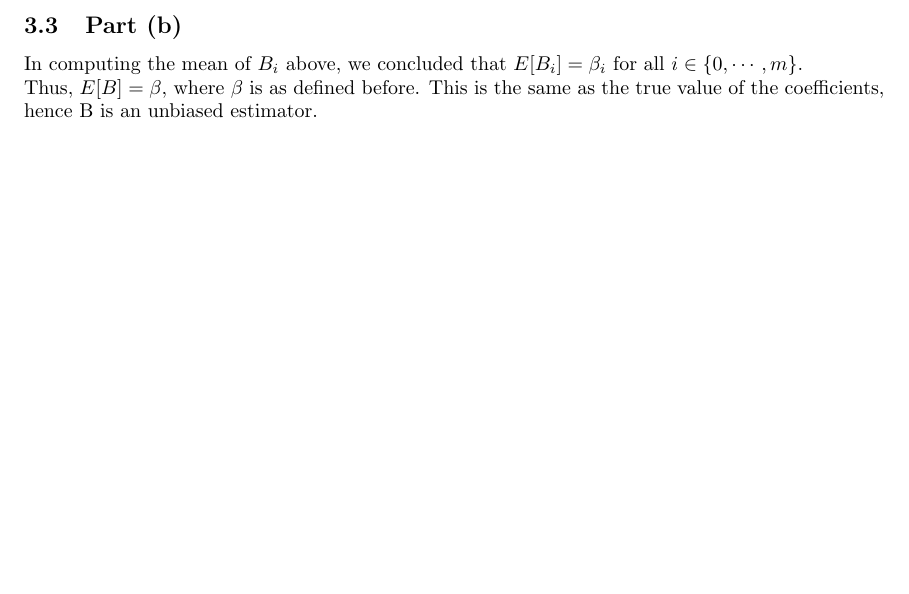
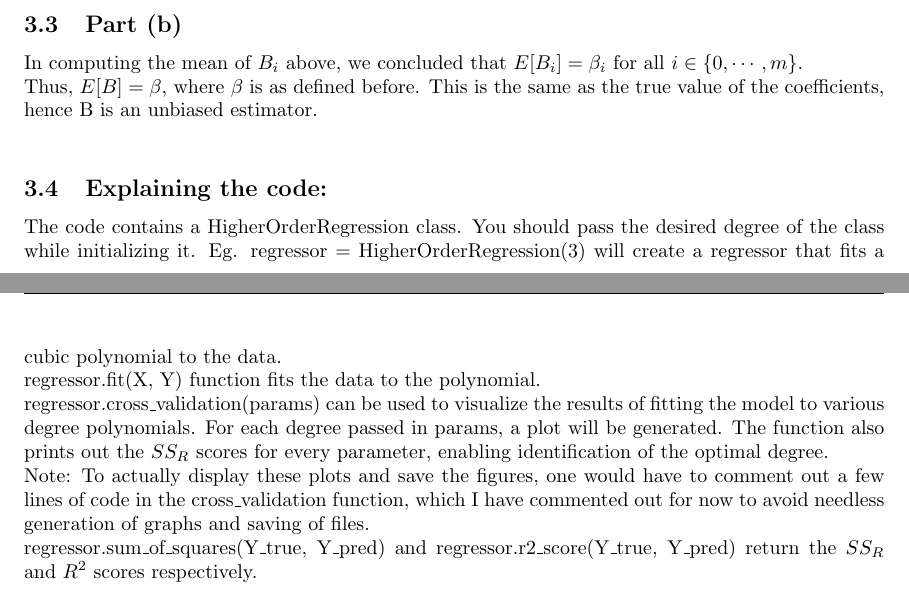
Before and after one commit to balaji1029/dai-homework-3, a LaTeX document (report/main.tex, which reads q3/q3.tex): part of page 7 of 9 before the commit and two parts of pages 7 and 8 of 10 after it, the two joined at a grey line, cut so that both start at the same text, the shorter picture padded with empty space. Compiled offline with pdfLaTeX.

```diff
--- a/q3/q3.tex
+++ b/q3/q3.tex
@@ -71,4 +71,10 @@
 \subsection{Part (b)}
 In computing the mean of $B_i$ above, we concluded that $E[B_i]=\beta_i$ for all $i\in\{0,\cdots,m\}$.\\
 Thus, $E[B]=\beta$, where $\beta$ is as defined before. This is the same as the true value of the coefficients, hence B is an unbiased estimator.\\
+\subsection{Explaining the code: }
+The code contains a HigherOrderRegression class. You should pass the desired degree of the class while initializing it. Eg. regressor = HigherOrderRegression(3) will create a regressor that fits a cubic polynomial to the data.\\
+regressor.fit(X, Y) function fits the data to the polynomial.\\
+regressor.cross\_validation(params) can be used to visualize the results of fitting the model to various degree polynomials. For each degree passed in params, a plot will be generated. The function also prints out the $SS_R$ scores for every parameter, enabling identification of the optimal degree.\\
+Note: To actually display these plots and save the figures, one would have to comment out a few lines of code in the cross\_validation function, which I have commented out for now to avoid needless generation of graphs and saving of files.\\
+regressor.sum\_of\_squares(Y\_true, Y\_pred) and regressor.r2\_score(Y\_true, Y\_pred) return the $SS_R$ and $R^2$ scores respectively.\\
 \newpage
```
Also changed, not shown: report/main.pdf, 6 other files.
